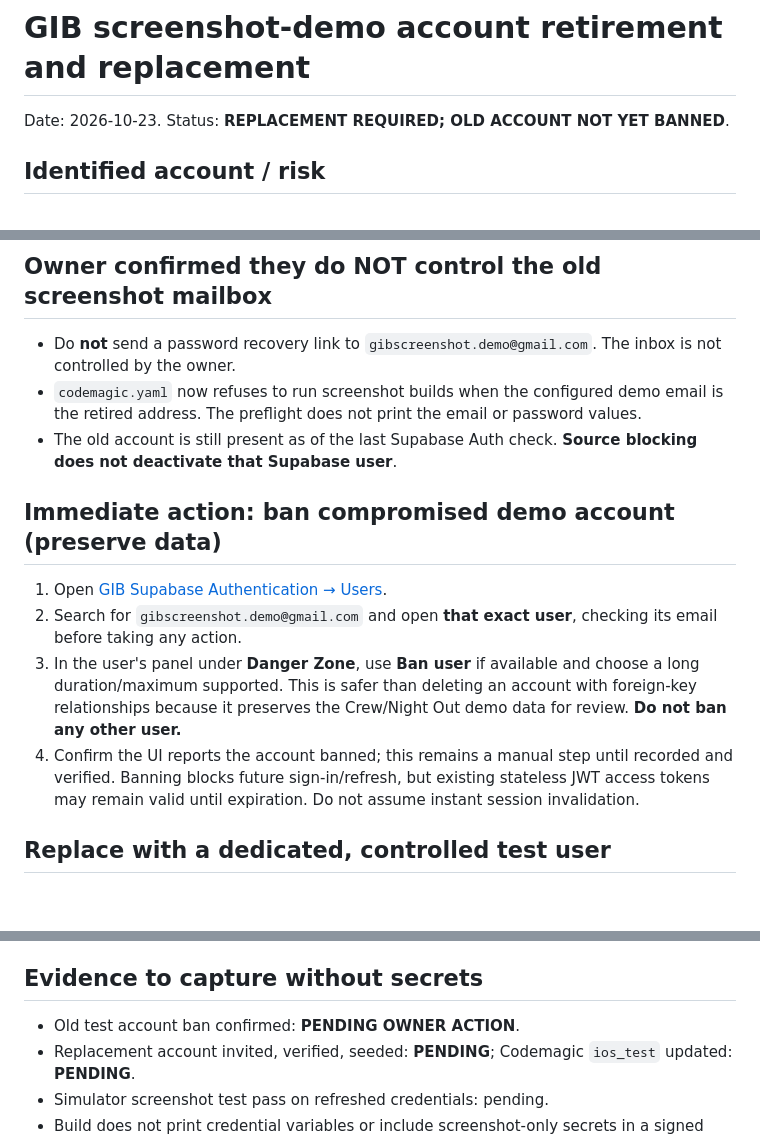
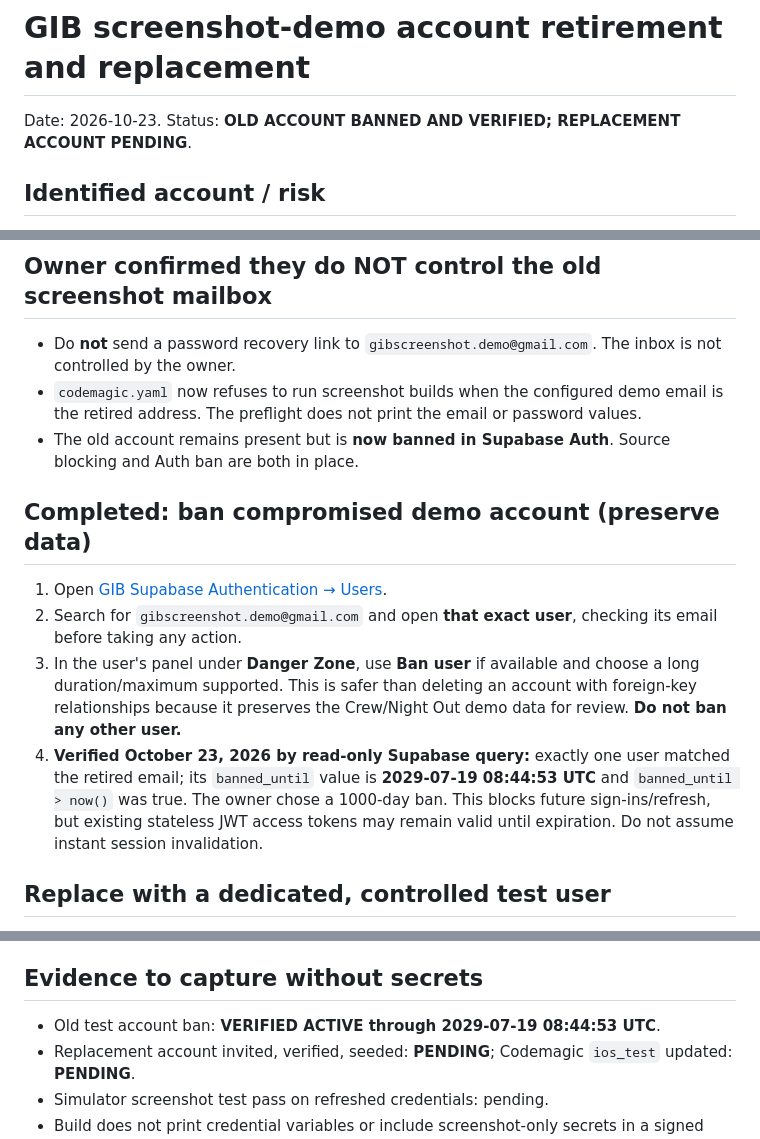
Before and after one commit to velichia888/get-in-bitches, a Markdown page: docs/implementation/09_GIB_SCREENSHOT_ACCOUNT_ROTATION_20261023.md, 3 parts joined by grey strips. GitHub-like rendering; blank space fills up the shorter version.

Commit message:
docs: mark legacy screenshot account 1000-day ban verified in Supabase

```diff
--- a/docs/implementation/09_GIB_SCREENSHOT_ACCOUNT_ROTATION_20261023.md
+++ b/docs/implementation/09_GIB_SCREENSHOT_ACCOUNT_ROTATION_20261023.md
@@ -1,5 +1,5 @@
 # GIB screenshot-demo account retirement and replacement
-Date: 2026-10-23. Status: **REPLACEMENT REQUIRED; OLD ACCOUNT NOT YET BANNED**.
+Date: 2026-10-23. Status: **OLD ACCOUNT BANNED AND VERIFIED; REPLACEMENT ACCOUNT PENDING**.
 
 ## Identified account / risk
 - The earlier `main` revision of `codemagic.yaml` embedded a screenshot-only demo user's email and password.
@@ -11,13 +11,13 @@ Date: 2026-10-23. Status: **REPLACEMENT REQUIRED; OLD ACCOUNT NOT YET BANNED**.
 ## Owner confirmed they do NOT control the old screenshot mailbox
 - Do **not** send a password recovery link to `gibscreenshot.demo@gmail.com`. The inbox is not controlled by the owner.
 - `codemagic.yaml` now refuses to run screenshot builds when the configured demo email is the retired address. The preflight does not print the email or password values.
-- The old account is still present as of the last Supabase Auth check. **Source blocking does not deactivate that Supabase user**.
+- The old account remains present but is **now banned in Supabase Auth**. Source blocking and Auth ban are both in place.
 
-## Immediate action: ban compromised demo account (preserve data)
+## Completed: ban compromised demo account (preserve data)
 1. Open [GIB Supabase Authentication → Users](https://supabase.com/dashboard/project/xeyfdyzspspcmyrhqmnb/auth/users).
 2. Search for `gibscreenshot.demo@gmail.com` and open **that exact user**, checking its email before taking any action.
 3. In the user's panel under **Danger Zone**, use **Ban user** if available and choose a long duration/maximum supported. This is safer than deleting an account with foreign-key relationships because it preserves the Crew/Night Out demo data for review. **Do not ban any other user.**
-4. Confirm the UI reports the account banned; this remains a manual step until recorded and verified. Banning blocks future sign-in/refresh, but existing stateless JWT access tokens may remain valid until expiration. Do not assume instant session invalidation.
+4. **Verified October 23, 2026 by read-only Supabase query:** exactly one user matched the retired email; its `banned_until` value is **2029-07-19 08:44:53 UTC** and `banned_until > now()` was true. The owner chose a 1000-day ban. This blocks future sign-ins/refresh, but existing stateless JWT access tokens may remain valid until expiration. Do not assume instant session invalidation.
 
 ## Replace with a dedicated, controlled test user
 1. Choose a new email inbox you control. A Gmail plus-address alias (e.g. `yourname+gibdemo@gmail.com`) can work if your provider delivers those messages to you. Do not use another person's address.
@@ -30,7 +30,7 @@ Date: 2026-10-23. Status: **REPLACEMENT REQUIRED; OLD ACCOUNT NOT YET BANNED**.
 Supabase added **Ban user** to the Auth Users details panel Danger Zone in its [October 2024 Dashboard changelog](https://supabase.com/changelog/29710-dashboard-updates-23-09-24-07-10-24). If the current UI wording differs, use the user detail panel's ban control; do not substitute raw writes into the `auth` schema.
 
 ## Evidence to capture without secrets
-- Old test account ban confirmed: **PENDING OWNER ACTION**.
+- Old test account ban: **VERIFIED ACTIVE through 2029-07-19 08:44:53 UTC**.
 - Replacement account invited, verified, seeded: **PENDING**; Codemagic `ios_test` updated: **PENDING**.
 - Simulator screenshot test pass on refreshed credentials: pending.
 - Build does not print credential variables or include screenshot-only secrets in a signed distribution: source-audit and binary checks still required.
```
